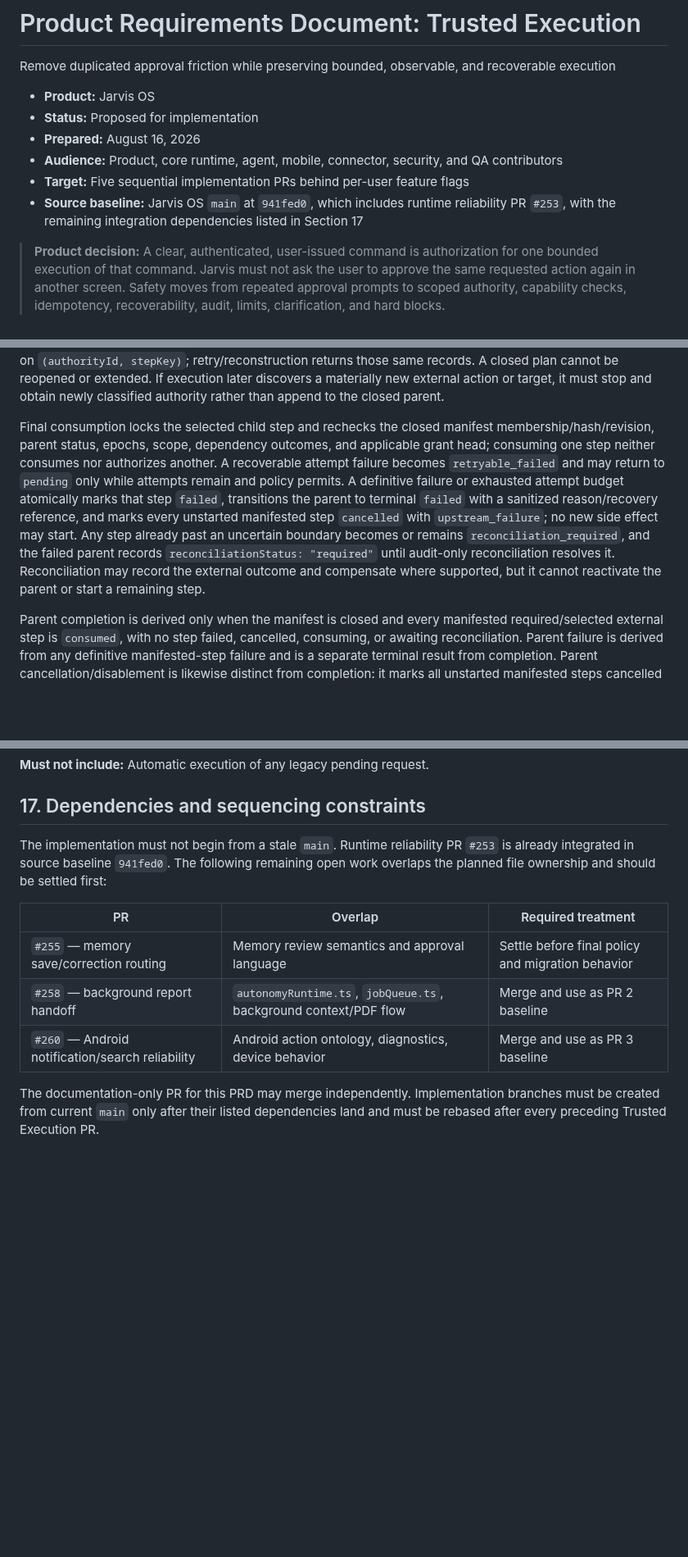
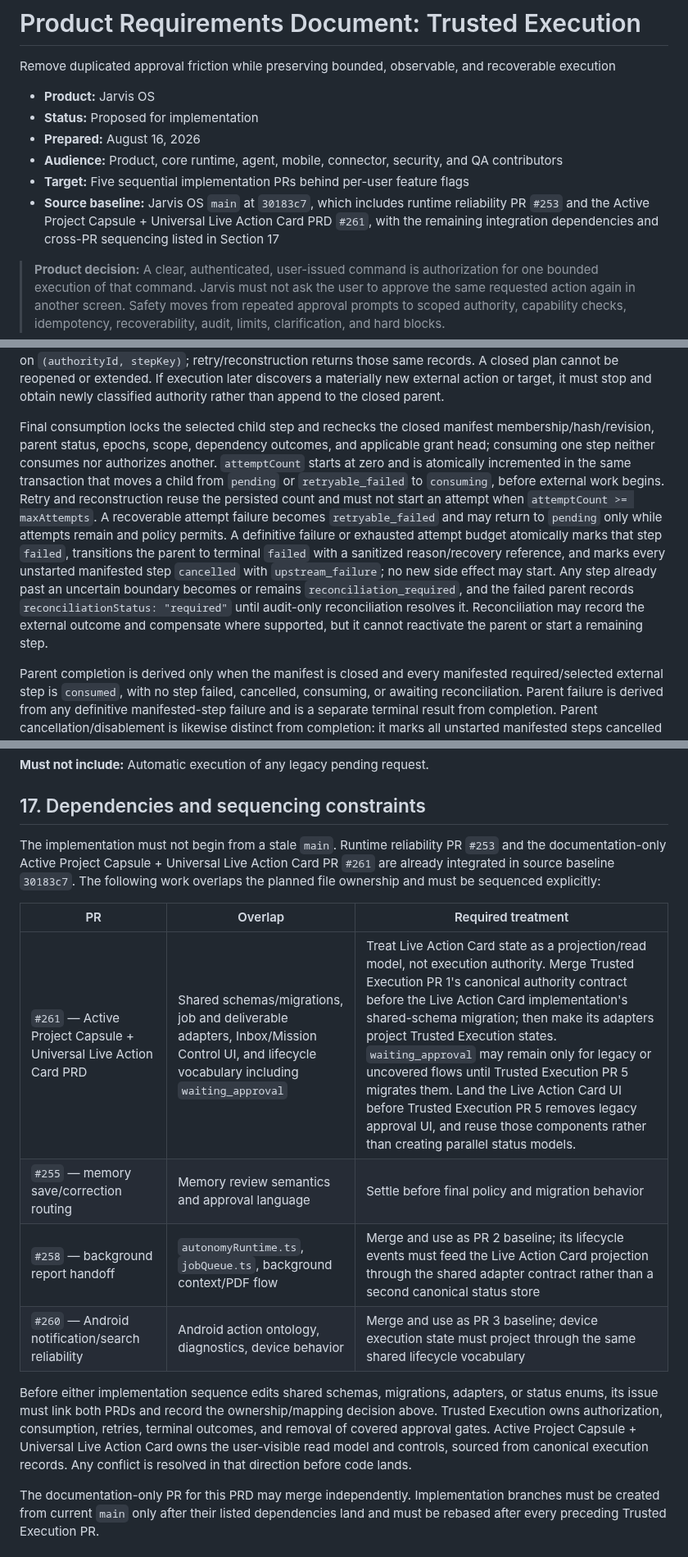
Before and after one commit to battlesbudz/jarvis-os, a Markdown page: docs/prds/trusted-execution.md, 3 parts joined by grey strips. Shown at 82% size. Rendered like a GitHub page; blank space fills up the shorter version.

Commit message:
docs: address rebased Trusted Execution review

```diff
--- a/docs/prds/trusted-execution.md
+++ b/docs/prds/trusted-execution.md
@@ -7,7 +7,7 @@ Remove duplicated approval friction while preserving bounded, observable, and re
 - **Prepared:** August 16, 2026
 - **Audience:** Product, core runtime, agent, mobile, connector, security, and QA contributors
 - **Target:** Five sequential implementation PRs behind per-user feature flags
-- **Source baseline:** Jarvis OS `main` at `941fed0`, which includes runtime reliability PR `#253`, with the remaining integration dependencies listed in Section 17
+- **Source baseline:** Jarvis OS `main` at `30183c7`, which includes runtime reliability PR `#253` and the Active Project Capsule + Universal Live Action Card PRD `#261`, with the remaining integration dependencies and cross-PR sequencing listed in Section 17
 
 > **Product decision:** A clear, authenticated, user-issued command is authorization for one bounded execution of that command. Jarvis must not ask the user to approve the same requested action again in another screen. Safety moves from repeated approval prompts to scoped authority, capability checks, idempotency, recoverability, audit, limits, clarification, and hard blocks.
 
@@ -175,7 +176,7 @@ The parent authority is the scope, provenance, cancellation, workflow-plan, and
 
 Before any external/irreversible step can enter `consuming`, one transaction must persist every required or selected conditional external step, the ordered/dependency-aware step manifest, a manifest hash and revision, and an immutable `closed` marker on the parent. Read-only planning may occur while the plan is `planning`, and discovered steps may be atomically registered then, but no external step can be consumed and the parent cannot complete until closure. Closing the plan verifies every manifest key has exactly one child record unique on `(authorityId, stepKey)`; retry/reconstruction returns those same records. A closed plan cannot be reopened or extended. If execution later discovers a materially new external action or target, it must stop and obtain newly classified authority rather than append to the closed parent.
 
-Final consumption locks the selected child step and rechecks the closed manifest membership/hash/revision, parent status, epochs, scope, dependency outcomes, and applicable grant head; consuming one step neither consumes nor authorizes another. A recoverable attempt failure becomes `retryable_failed` and may return to `pending` only while attempts remain and policy permits. A definitive failure or exhausted attempt budget atomically marks that step `failed`, transitions the parent to terminal `failed` with a sanitized reason/recovery reference, and marks every unstarted manifested step `cancelled` with `upstream_failure`; no new side effect may start. Any step already past an uncertain boundary becomes or remains `reconciliation_required`, and the failed parent records `reconciliationStatus: "required"` until audit-only reconciliation resolves it. Reconciliation may record the external outcome and compensate where supported, but it cannot reactivate the parent or start a remaining step.
+Final consumption locks the selected child step and rechecks the closed manifest membership/hash/revision, parent status, epochs, scope, dependency outcomes, and applicable grant head; consuming one step neither consumes nor authorizes another. `attemptCount` starts at zero and is atomically incremented in the same transaction that moves a child from `pending` or `retryable_failed` to `consuming`, before external work begins. Retry and reconstruction reuse the persisted count and must not start an attempt when `attemptCount >= maxAttempts`. A recoverable attempt failure becomes `retryable_failed` and may return to `pending` only while attempts remain and policy permits. A definitive failure or exhausted attempt budget atomically marks that step `failed`, transitions the parent to terminal `failed` with a sanitized reason/recovery reference, and marks every unstarted manifested step `cancelled` with `upstream_failure`; no new side effect may start. Any step already past an uncertain boundary becomes or remains `reconciliation_required`, and the failed parent records `reconciliationStatus: "required"` until audit-only reconciliation resolves it. Reconciliation may record the external outcome and compensate where supported, but it cannot reactivate the parent or start a remaining step.
 
 Parent completion is derived only when the manifest is closed and every manifested required/selected external step is `consumed`, with no step failed, cancelled, consuming, or awaiting reconciliation. Parent failure is derived from any definitive manifested-step failure and is a separate terminal result from completion. Parent cancellation/disablement is likewise distinct from completion: it marks all unstarted manifested steps cancelled while preserving completed-step audit history.
 
@@ -733,13 +734,16 @@ Implementation PRs are sequential. Each starts from the newly updated `main` aft
 
 ## 17. Dependencies and sequencing constraints
 
-The implementation must not begin from a stale `main`. Runtime reliability PR `#253` is already integrated in source baseline `941fed0`. The following remaining open work overlaps the planned file ownership and should be settled first:
+The implementation must not begin from a stale `main`. Runtime reliability PR `#253` and the documentation-only Active Project Capsule + Universal Live Action Card PR `#261` are already integrated in source baseline `30183c7`. The following work overlaps the planned file ownership and must be sequenced explicitly:
 
 | PR | Overlap | Required treatment |
 |---|---|---|
+| `#261` — Active Project Capsule + Universal Live Action Card PRD | Shared schemas/migrations, job and deliverable adapters, Inbox/Mission Control UI, and lifecycle vocabulary including `waiting_approval` | Treat Live Action Card state as a projection/read model, not execution authority. Merge Trusted Execution PR 1's canonical authority contract before the Live Action Card implementation's shared-schema migration; then make its adapters project Trusted Execution states. `waiting_approval` may remain only for legacy or uncovered flows until Trusted Execution PR 5 migrates them. Land the Live Action Card UI before Trusted Execution PR 5 removes legacy approval UI, and reuse those components rather than creating parallel status models. |
 | `#255` — memory save/correction routing | Memory review semantics and approval language | Settle before final policy and migration behavior |
-| `#258` — background report handoff | `autonomyRuntime.ts`, `jobQueue.ts`, background context/PDF flow | Merge and use as PR 2 baseline |
-| `#260` — Android notification/search reliability | Android action ontology, diagnostics, device behavior | Merge and use as PR 3 baseline |
+| `#258` — background report handoff | `autonomyRuntime.ts`, `jobQueue.ts`, background context/PDF flow | Merge and use as PR 2 baseline; its lifecycle events must feed the Live Action Card projection through the shared adapter contract rather than a second canonical status store |
+| `#260` — Android notification/search reliability | Android action ontology, diagnostics, device behavior | Merge and use as PR 3 baseline; device execution state must project through the same shared lifecycle vocabulary |
+
+Before either implementation sequence edits shared schemas, migrations, adapters, or status enums, its issue must link both PRDs and record the ownership/mapping decision above. Trusted Execution owns authorization, consumption, retries, terminal outcomes, and removal of covered approval gates. Active Project Capsule + Universal Live Action Card owns the user-visible read model and controls, sourced from canonical execution records. Any conflict is resolved in that direction before code lands.
 
 The documentation-only PR for this PRD may merge independently. Implementation branches must be created from current `main` only after their listed dependencies land and must be rebased after every preceding Trusted Execution PR.
 
```
Also changed, not shown: other parts of docs/prds/trusted-execution.md (+1 -0 lines).
